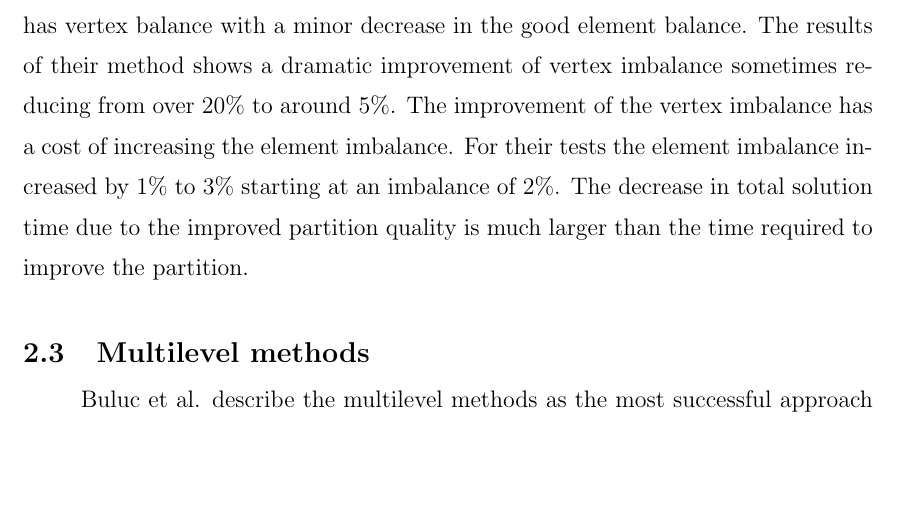
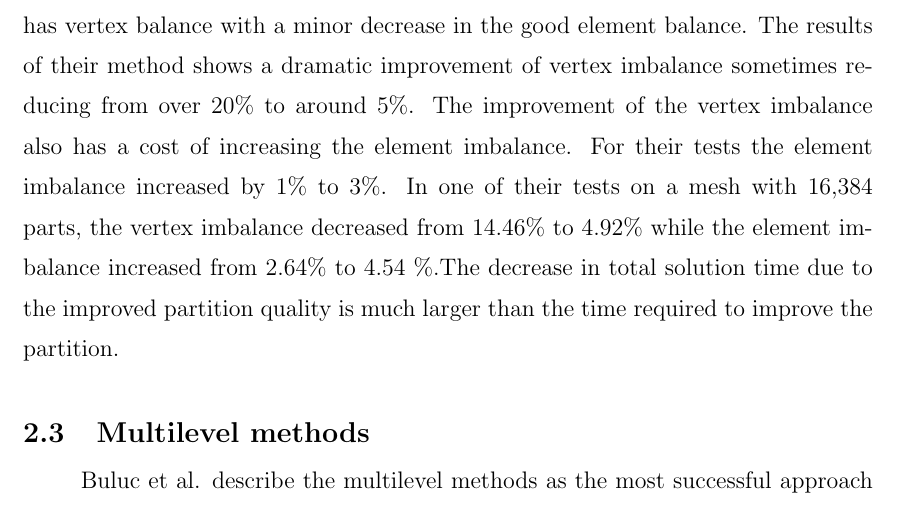
Before and after one commit to SCOREC/pumi-docs, a LaTeX thesis (diamog_math4950/rpithes-short.tex): part of page 8 of 22, cut so that both start at the same text, the shorter picture padded with empty space. Compiled offline with pdfLaTeX.

Commit message:
edit to related works 2.2

```diff
--- a/diamog_math4950/rpithes-short.tex
+++ b/diamog_math4950/rpithes-short.tex
@@ -237,18 +236,24 @@ level and works up, but the DEM balances synchronously in all dimensions one at
 a time.
 
 Zhou et al. developed a diffusive algorithm to balance the heavy parts produced
-by graph/hypergraph methods \cite{zhougraph}. They target balancing the mesh vertices for each
+by graph/hypergraph methods \cite{zhougraph}. They target balancing the mesh
+vertices for each
 part of the partition by offloading certain entities from heavy parts to
 lighter parts. Their method, the local iterative interpart boundary
 modification algorithm (LIIPBMod), identifies mesh vertices on the heavy parts
-that are bounded by parts with a small number of elements. By doing this, LIIPBMod
-balances the vertex partitioning while still maintaining the element balance
-produced from the graph/hypergraph partition. This process when repeated
+that are bounded by parts with a small number of elements. By doing this,
+LIIPBMod balances the vertex partitioning while still maintaining the element
+balance produced from the graph/hypergraph partition. This process when repeated
 %not sure of Mark's suggestion
 results in a partition that has vertex balance with a minor decrease in the
 good element balance. The results of their method shows a dramatic improvement
-of vertex imbalance sometimes reducing from over 20\% to around 5\%. The improvement of the vertex imbalance has a cost of increasing the element imbalance. For their tests the element imbalance increased by 1\% to 3\% starting at an imbalance of 2\%. %check this with cameron
-The decrease in total solution time due to the improved partition quality is much larger than the time required to improve the partition.
+of vertex imbalance sometimes reducing from over 20\% to around 5\%. The
+improvement of the vertex imbalance also has a cost of increasing the element
+imbalance. For their tests the element imbalance increased by 1\% to 3\%. In
+one of their tests on a mesh with 16,384 parts, the vertex imbalance decreased
+from 14.46\% to 4.92\% while the element imbalance increased from 2.64\% to
+4.54 \%.The decrease in total solution time due to the improved partition
+quality is much larger than the time required to improve the partition.
 
 \section{Multilevel methods}
 Buluc et al. describe the multilevel methods as the most successful approach to
```
Also changed, not shown: diamog_math4950/rpithes-short.tex (14 more changed lines).
